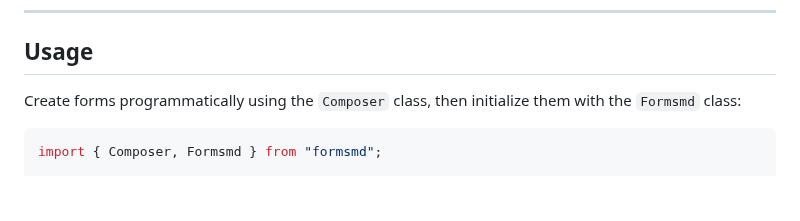
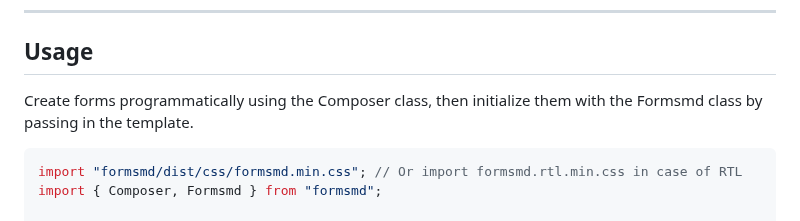
Before and after one commit to blocksmd/blocksmd, a Markdown page: README.md, the part around the change. Drawn GitHub-style; blank space fills up the shorter version.

````diff
--- a/README.md
+++ b/README.md
@@ -34,9 +34,10 @@ Or RTL version:
 
 ## Usage
 
-Create forms programmatically using the `Composer` class, then initialize them with the `Formsmd` class:
+Create forms programmatically using the Composer class, then initialize them with the Formsmd class by passing in the template.
 
 ```javascript
+import "formsmd/dist/css/formsmd.min.css"; // Or import formsmd.rtl.min.css in case of RTL
 import { Composer, Formsmd } from "formsmd";
 
 // Create form with ID and submission endpoint
````
